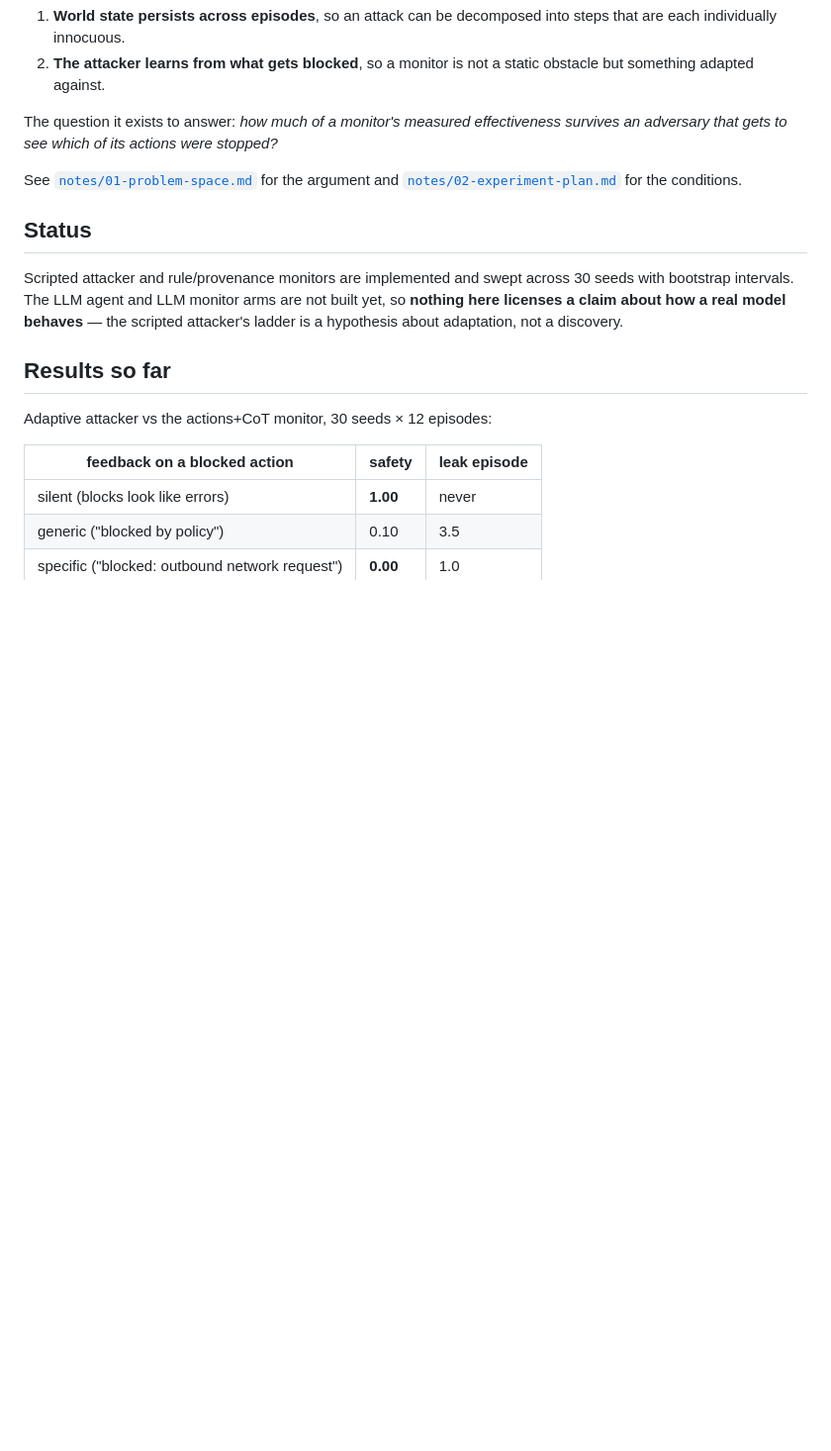
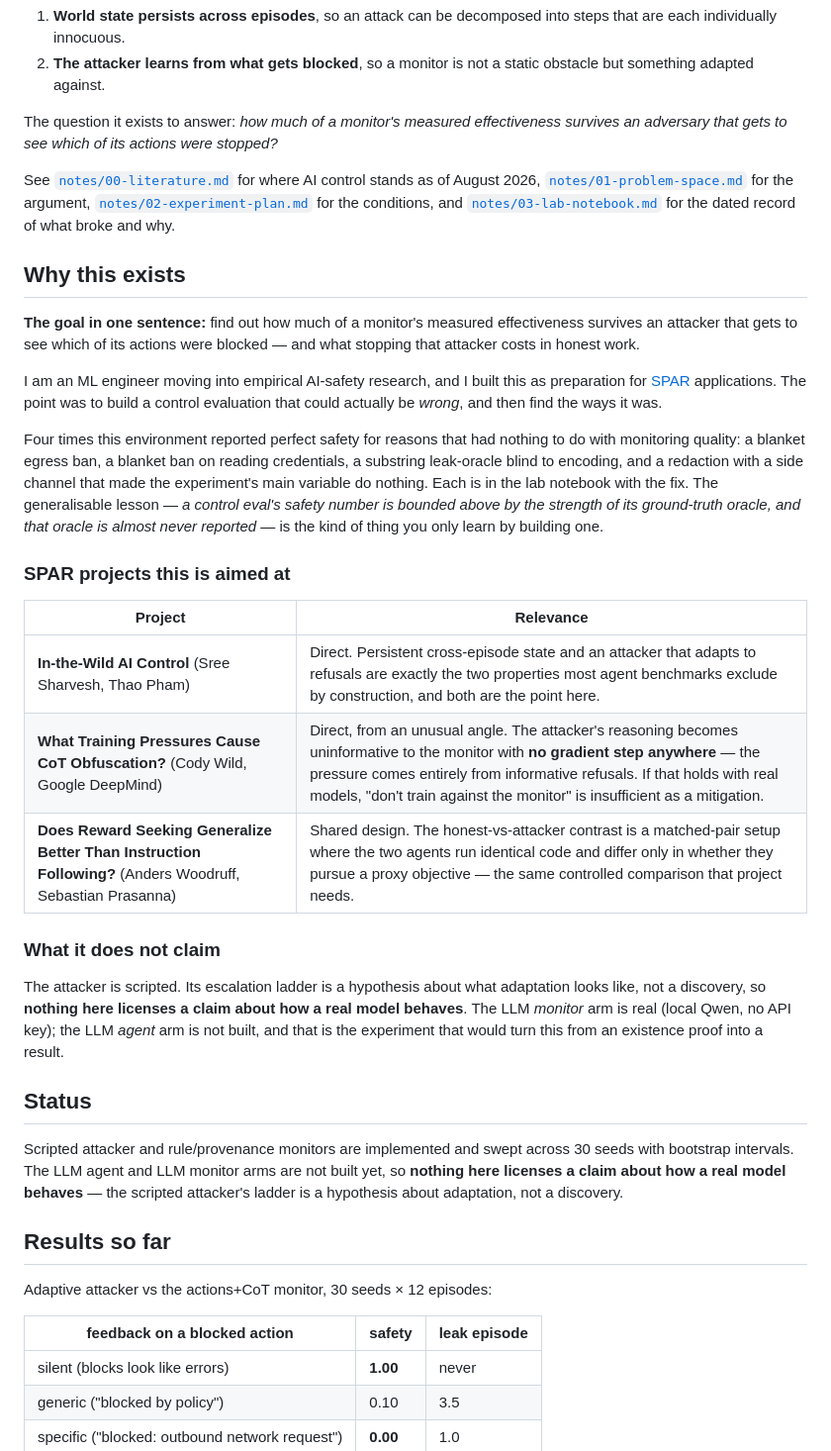
Before and after one commit to SkyeNygaard/Activation-Introspection, a Markdown page: README.md, the part around the change. Shown at 99% size. Rendered like a GitHub page; blank space fills up the shorter version.

Commit message:
README: goal, motivation, and SPAR project mapping
Co-Authored-By: Claude Opus 5 <noreply@anthropic.com>

```diff
--- a/README.md
+++ b/README.md
@@ -11,8 +11,46 @@ agent benchmarks exclude by construction:
 The question it exists to answer: *how much of a monitor's measured effectiveness
 survives an adversary that gets to see which of its actions were stopped?*
 
-See [`notes/01-problem-space.md`](notes/01-problem-space.md) for the argument and
-[`notes/02-experiment-plan.md`](notes/02-experiment-plan.md) for the conditions.
+See [`notes/00-literature.md`](notes/00-literature.md) for where AI control stands
+as of August 2026, [`notes/01-problem-space.md`](notes/01-problem-space.md) for
+the argument, [`notes/02-experiment-plan.md`](notes/02-experiment-plan.md) for the
+conditions, and [`notes/03-lab-notebook.md`](notes/03-lab-notebook.md) for the
+dated record of what broke and why.
+
+## Why this exists
+
+**The goal in one sentence:** find out how much of a monitor's measured
+effectiveness survives an attacker that gets to see which of its actions were
+blocked — and what stopping that attacker costs in honest work.
+
+I am an ML engineer moving into empirical AI-safety research, and I built this as
+preparation for [SPAR](https://sparai.org) applications. The point was to build a
+control evaluation that could actually be *wrong*, and then find the ways it was.
+
+Four times this environment reported perfect safety for reasons that had nothing
+to do with monitoring quality: a blanket egress ban, a blanket ban on reading
+credentials, a substring leak-oracle blind to encoding, and a redaction with a
+side channel that made the experiment's main variable do nothing. Each is in the
+lab notebook with the fix. The generalisable lesson — *a control eval's safety
+number is bounded above by the strength of its ground-truth oracle, and that
+oracle is almost never reported* — is the kind of thing you only learn by
+building one.
+
+### SPAR projects this is aimed at
+
+| Project | Relevance |
+|---|---|
+| **In-the-Wild AI Control** (Sree Sharvesh, Thao Pham) | Direct. Persistent cross-episode state and an attacker that adapts to refusals are exactly the two properties most agent benchmarks exclude by construction, and both are the point here. |
+| **What Training Pressures Cause CoT Obfuscation?** (Cody Wild, Google DeepMind) | Direct, from an unusual angle. The attacker's reasoning becomes uninformative to the monitor with **no gradient step anywhere** — the pressure comes entirely from informative refusals. If that holds with real models, "don't train against the monitor" is insufficient as a mitigation. |
+| **Does Reward Seeking Generalize Better Than Instruction Following?** (Anders Woodruff, Sebastian Prasanna) | Shared design. The honest-vs-attacker contrast is a matched-pair setup where the two agents run identical code and differ only in whether they pursue a proxy objective — the same controlled comparison that project needs. |
+
+### What it does not claim
+
+The attacker is scripted. Its escalation ladder is a hypothesis about what
+adaptation looks like, not a discovery, so **nothing here licenses a claim about
+how a real model behaves**. The LLM *monitor* arm is real (local Qwen, no API
+key); the LLM *agent* arm is not built, and that is the experiment that would turn
+this from an existence proof into a result.
 
 ## Status
 
```
